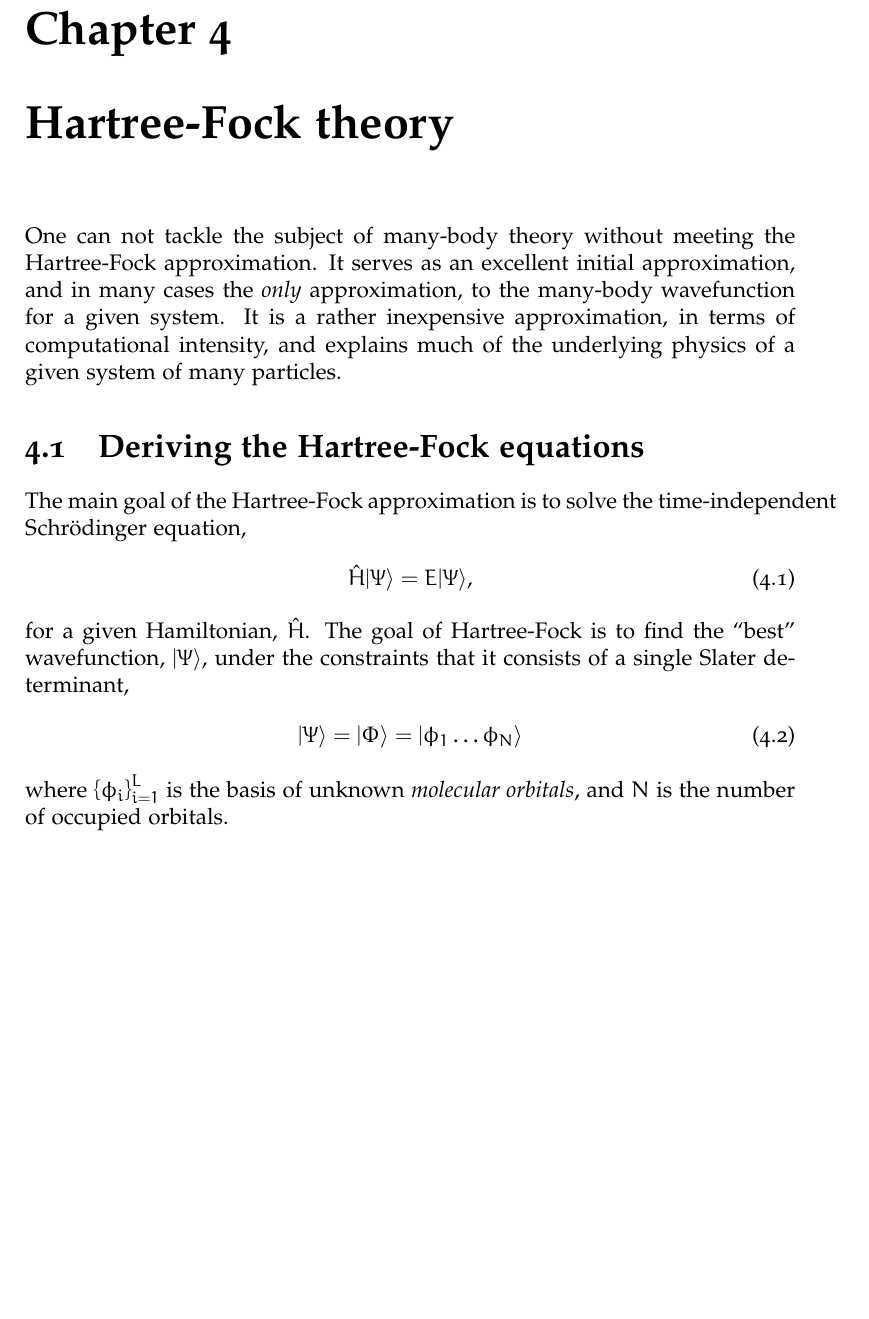
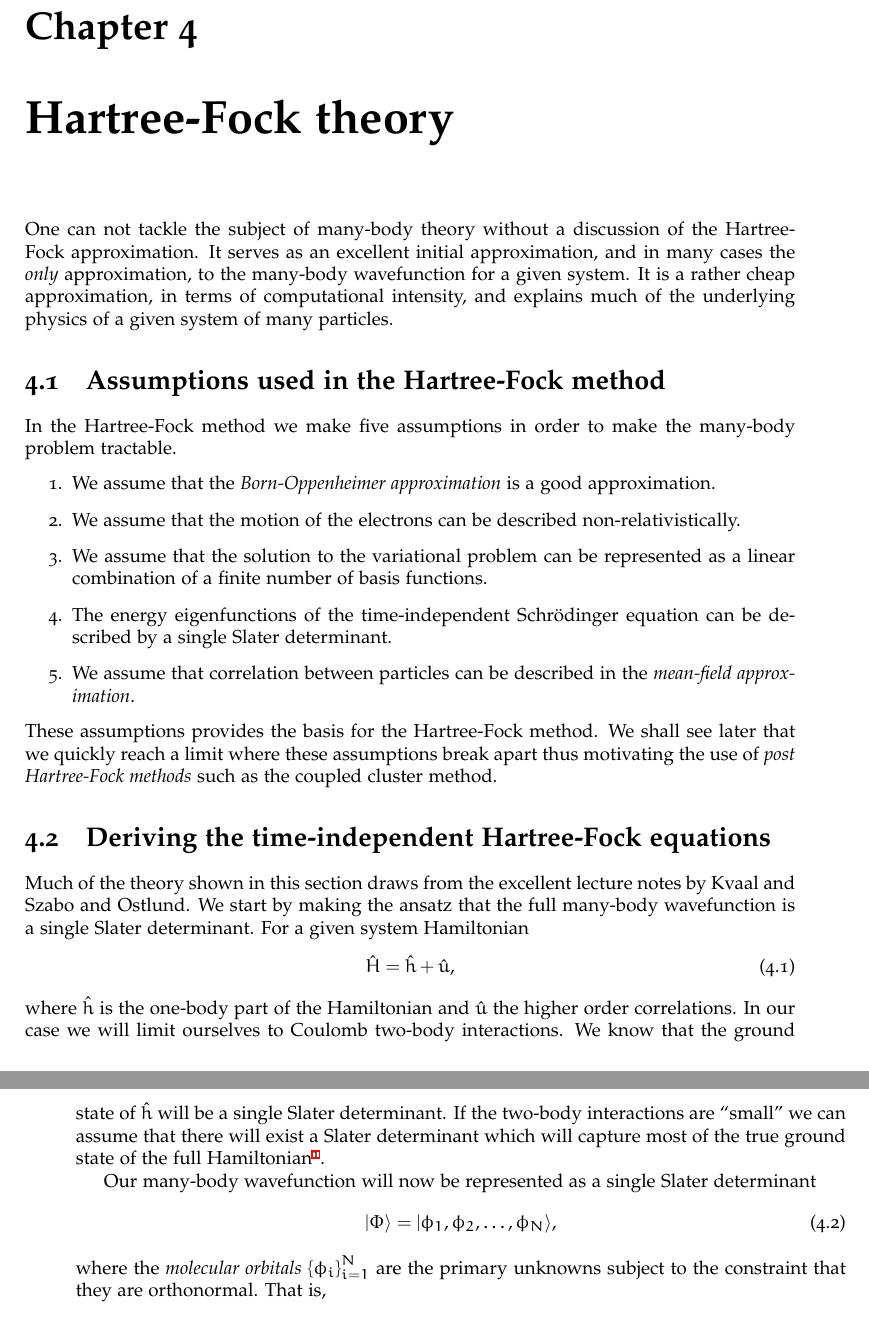
Before and after one commit to Schoyen/master-thesis, a LaTeX thesis (main.tex, which reads theory/hartree-fock/hartree-fock.tex): part of page 21 of 48 before the commit and two parts of pages 21 and 22 of 41 after it, the two joined at a grey line, cut so that both start at the same text, the shorter picture padded with empty space. Compiled offline with XeLaTeX.

Commit message:
Add assumptions in HF and start on derivation

```diff
--- a/main.tex
+++ b/main.tex
@@ -1,4 +1,4 @@
-\documentclass[twoside, english, notitlepage]{uiofysmaster}
+\documentclass[twoside, english, notitlepage, 10pt]{uiofysmaster}
 
 \usepackage{packages}
 
--- a/theory/hartree-fock/hartree-fock.tex
+++ b/theory/hartree-fock/hartree-fock.tex
@@ -1,23 +1,62 @@
 \chapter{Hartree-Fock theory}
-    One can not tackle the subject of many-body theory without meeting the
-    Hartree-Fock approximation. It serves as an excellent initial approximation,
-    and in many cases the \emph{only} approximation, to the many-body
-    wavefunction for a given system. It is a rather inexpensive approximation,
-    in terms of computational intensity, and explains much of the underlying
-    physics of a given system of many particles.
+    One can not tackle the subject of many-body theory without a discussion of
+    the Hartree-Fock approximation. It serves as an excellent initial
+    approximation, and in many cases the \emph{only} approximation, to the
+    many-body wavefunction for a given system. It is a rather cheap
+    approximation, in terms of computational intensity, and explains much of the
+    underlying physics of a given system of many particles.
 
-    \section{Deriving the Hartree-Fock equations}
-        The main goal of the Hartree-Fock approximation is to solve the
-        time-independent Schrödinger equation,
+    \section{Assumptions used in the Hartree-Fock method}
+        In the Hartree-Fock method we make five assumptions in order to make the
+        many-body problem tractable.
+        \begin{enumerate}
+            \item We assume that the \emph{Born-Oppenheimer approximation} is a
+                good approximation.
+                % TODO: Add theory on the Born-Oppenheimer approximation
+            \item We assume that the motion of the electrons can be described
+                non-relativistically.
+            \item We assume that the solution to the variational problem can be
+                represented as a linear combination of a finite number of basis
+                functions.
+            \item The energy eigenfunctions of the time-independent Schrödinger
+                equation can be described by a single Slater determinant.
+            \item We assume that correlation between particles can be described
+                in the \emph{mean-field approximation}.
+        \end{enumerate}
+        These assumptions provides the basis for the Hartree-Fock method. We
+        shall see later that we quickly reach a limit where these assumptions
+        break apart thus motivating the use of \emph{post Hartree-Fock methods}
+        such as the coupled cluster method.
+
+    \section{Deriving the time-independent Hartree-Fock equations}
+        Much of the theory shown in this section draws from the excellent
+        lecture notes by \citeauthor{kvaal2017notes} and
+        \citeauthor{szabo1996modern}.  We start by making the ansatz that the
+        full many-body wavefunction is a single Slater determinant. For a given
+        system Hamiltonian
         \begin{align}
-            \hamil\ket{\Psi} = E\ket{\Psi},
+            \hamil = \onehamil + \twohamil,
         \end{align}
-        for a given Hamiltonian, $\hamil$. The goal of Hartree-Fock is to find
-        the ``best'' wavefunction, $\ket{\Psi}$, under the constraints that it
-        consists of a single Slater determinant,
+        where $\onehamil$ is the one-body part of the Hamiltonian and
+        $\twohamil$ the higher order correlations. In our case we will limit
+        ourselves to Coulomb two-body interactions. We know that the ground
+        state of $\onehamil$ will be a single Slater determinant. If the
+        two-body interactions are ``small'' we can assume that there will exist
+        a Slater determinant which will capture most of the true ground state of
+        the full Hamiltonian\footnote{We will see that it does not take much
+        before the two-body interaction becomes a little more than just a small
+        perturbation.}.
+
+        Our many-body wavefunction will now be represented as a single Slater
+        determinant
         \begin{align}
-            \ket{\Psi} = \ketslat
-            = \ket{\mo{1}\dots\mo{N}}
+            \ketslat = \ket{\phi_1, \phi_2, \dots, \phi_N},
         \end{align}
-        where $\brac{\mo{i}}_{i = 1}^{L}$ is the basis of unknown
-        \emph{molecular orbitals}, and $N$ is the number of occupied orbitals.
+        where the \emph{molecular orbitals} $\brac{\phi_i}_{i = 1}^{N}$ are the
+        primary unknowns subject to the constraint that they are orthonormal.
+        That is,
+        \begin{align}
+            \braket{\phi_i}{\phi_j} = \delta_{ij}
+            \implies \braket{\slat}{\slat} = 1.
+            % TODO: Check if this is an actual implication
+        \end{align}
```
Also changed, not shown: main.pdf, theory/hartree-fock/hartree-fock.tex (18 more changed lines).
